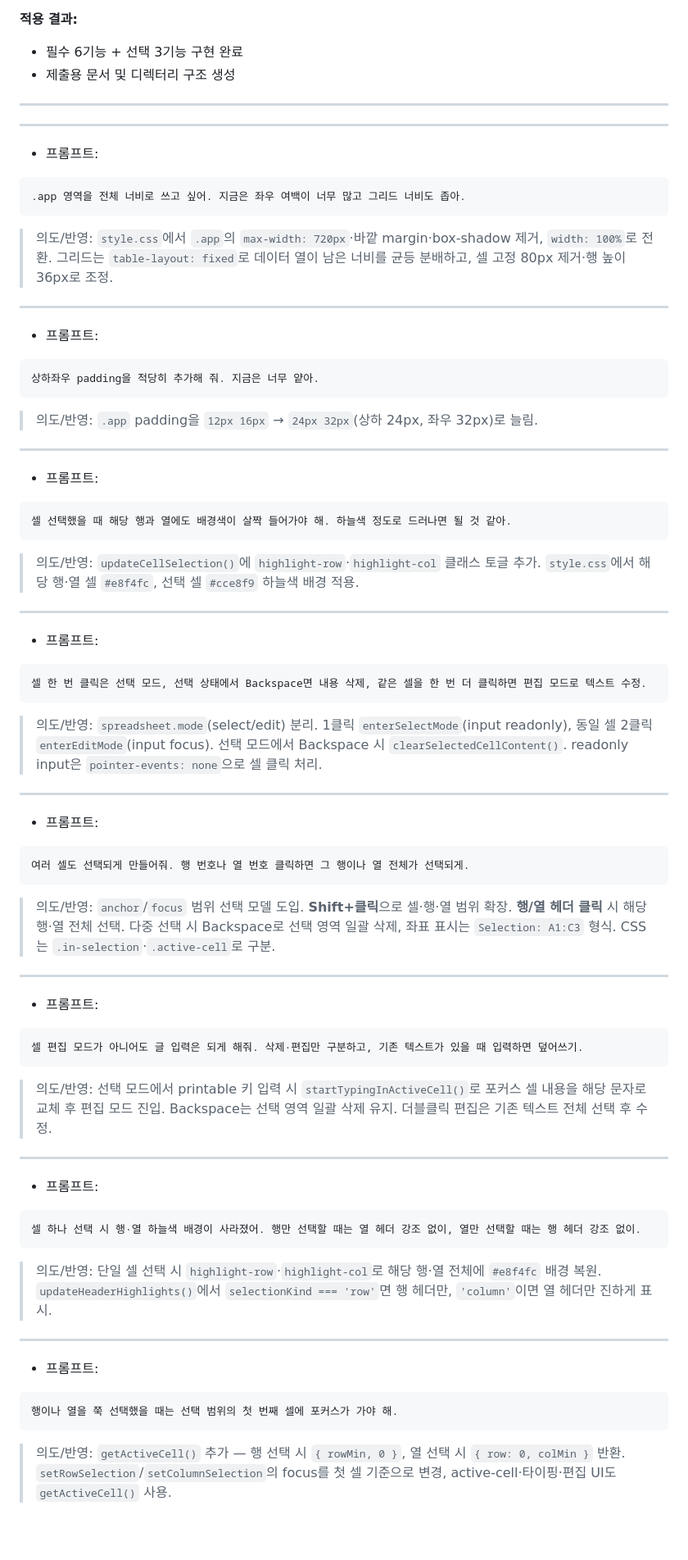
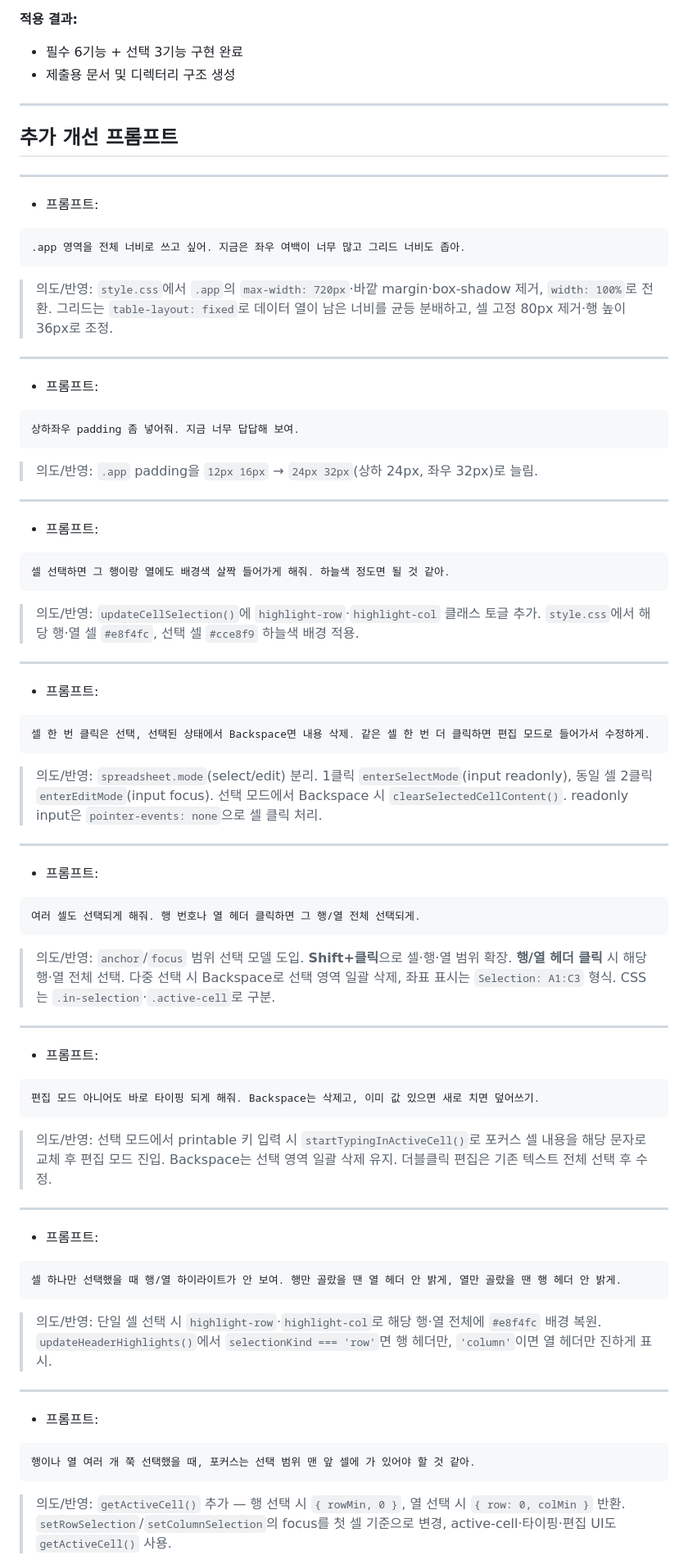
Before and after one commit to nuuco/mini-spread-sheet, a Markdown page: docs/PROMPT_LOG.md, the part around one of its changes. Shown at 82% size. Rendered like a GitHub page; blank space fills up the shorter version.

````diff
--- a/docs/PROMPT_LOG.md
+++ b/docs/PROMPT_LOG.md
@@ -36,6 +36,8 @@
 
 ---
 
+## 추가 개선 프롬프트
+
 ---
 
 - 프롬프트:
@@ -51,7 +53,7 @@
 - 프롬프트:
 
 ```
-상하좌우 padding을 적당히 추가해 줘. 지금은 너무 얕아.
+상하좌우 padding 좀 넣어줘. 지금 너무 답답해 보여.
 ```
 
 > 의도/반영: `.app` padding을 `12px 16px` → `24px 32px`(상하 24px, 좌우 32px)로 늘림.
@@ -61,7 +63,7 @@
 - 프롬프트:
 
 ```
-셀 선택했을 때 해당 행과 열에도 배경색이 살짝 들어가야 해. 하늘색 정도로 드러나면 될 것 같아.
+셀 선택하면 그 행이랑 열에도 배경색 살짝 들어가게 해줘. 하늘색 정도면 될 것 같아.
 ```
 
 > 의도/반영: `updateCellSelection()`에 `highlight-row`·`highlight-col` 클래스 토글 추가. `style.css`에서 해당 행·열 셀 `#e8f4fc`, 선택 셀 `#cce8f9` 하늘색 배경 적용.
@@ -71,7 +73,7 @@
 - 프롬프트:
 
 ```
-셀 한 번 클릭은 선택 모드, 선택 상태에서 Backspace면 내용 삭제, 같은 셀을 한 번 더 클릭하면 편집 모드로 텍스트 수정.
+셀 한 번 클릭은 선택, 선택된 상태에서 Backspace면 내용 삭제. 같은 셀 한 번 더 클릭하면 편집 모드로 들어가서 수정하게.
 ```
 
 > 의도/반영: `spreadsheet.mode`(select/edit) 분리. 1클릭 `enterSelectMode`(input readonly), 동일 셀 2클릭 `enterEditMode`(input focus). 선택 모드에서 Backspace 시 `clearSelectedCellContent()`. readonly input은 `pointer-events: none`으로 셀 클릭 처리.
@@ -81,7 +83,7 @@
 - 프롬프트:
 
 ```
-여러 셀도 선택되게 만들어줘. 행 번호나 열 번호 클릭하면 그 행이나 열 전체가 선택되게.
+여러 셀도 선택되게 해줘. 행 번호나 열 헤더 클릭하면 그 행/열 전체 선택되게.
 ```
 
 > 의도/반영: `anchor`/`focus` 범위 선택 모델 도입. **Shift+클릭**으로 셀·행·열 범위 확장. **행/열 헤더 클릭** 시 해당 행·열 전체 선택. 다중 선택 시 Backspace로 선택 영역 일괄 삭제, 좌표 표시는 `Selection: A1:C3` 형식. CSS는 `.in-selection`·`.active-cell`로 구분.
@@ -91,7 +93,7 @@
 - 프롬프트:
 
 ```
-셀 편집 모드가 아니어도 글 입력은 되게 해줘. 삭제·편집만 구분하고, 기존 텍스트가 있을 때 입력하면 덮어쓰기.
+편집 모드 아니어도 바로 타이핑 되게 해줘. Backspace는 삭제고, 이미 값 있으면 새로 치면 덮어쓰기.
 ```
 
 > 의도/반영: 선택 모드에서 printable 키 입력 시 `startTypingInActiveCell()`로 포커스 셀 내용을 해당 문자로 교체 후 편집 모드 진입. Backspace는 선택 영역 일괄 삭제 유지. 더블클릭 편집은 기존 텍스트 전체 선택 후 수정.
@@ -101,7 +103,7 @@
 - 프롬프트:
 
 ```
-셀 하나 선택 시 행·열 하늘색 배경이 사라졌어. 행만 선택할 때는 열 헤더 강조 없이, 열만 선택할 때는 행 헤더 강조 없이.
+셀 하나만 선택했을 때 행/열 하이라이트가 안 보여. 행만 골랐을 땐 열 헤더 안 밝게, 열만 골랐을 땐 행 헤더 안 밝게.
 ```
 
 > 의도/반영: 단일 셀 선택 시 `highlight-row`·`highlight-col`로 해당 행·열 전체에 `#e8f4fc` 배경 복원. `updateHeaderHighlights()`에서 `selectionKind === 'row'`면 행 헤더만, `'column'`이면 열 헤더만 진하게 표시.
@@ -111,7 +113,7 @@
 - 프롬프트:
 
 ```
-행이나 열을 쭉 선택했을 때는 선택 범위의 첫 번째 셀에 포커스가 가야 해.
+행이나 열 여러 개 쭉 선택했을 때, 포커스는 선택 범위 맨 앞 셀에 가 있어야 할 것 같아.
 ```
 
 > 의도/반영: `getActiveCell()` 추가 — 행 선택 시 `{ rowMin, 0 }`, 열 선택 시 `{ row: 0, colMin }` 반환. `setRowSelection`/`setColumnSelection`의 focus를 첫 셀 기준으로 변경, active-cell·타이핑·편집 UI도 `getActiveCell()` 사용.
````
Also changed, not shown: other parts of docs/PROMPT_LOG.md (+17 -17 lines).
